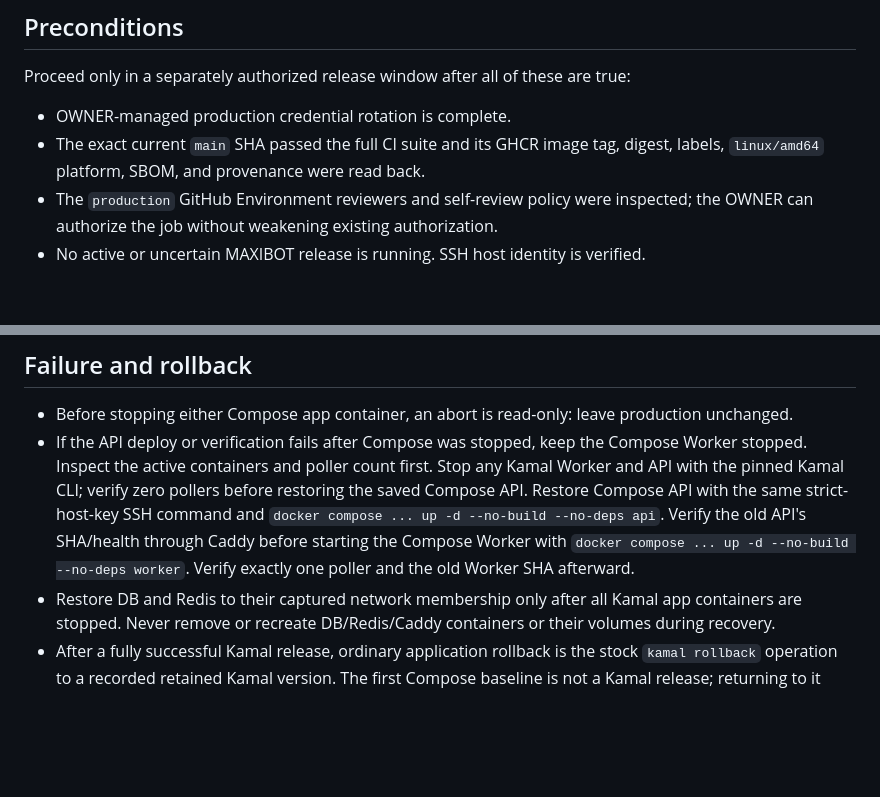
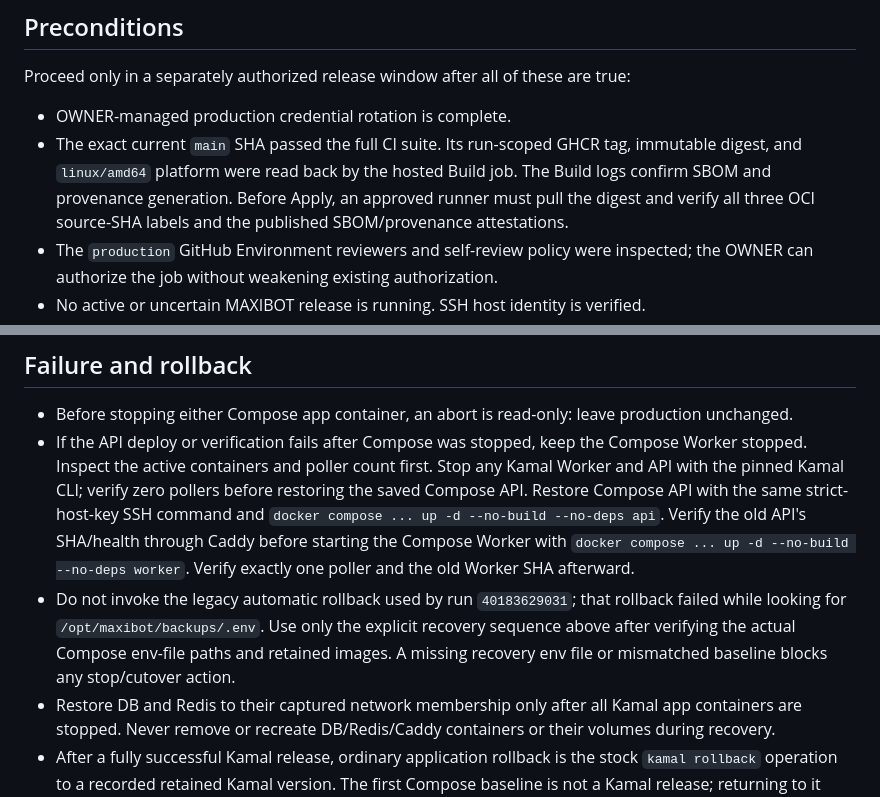
Before and after one commit to akhripunov/maxibot, a Markdown page: docs/KAMAL_FIRST_CUTOVER.md, 2 parts joined by grey strips. Rendered like a GitHub page; blank space fills up the shorter version.

```diff
--- a/docs/KAMAL_FIRST_CUTOVER.md
+++ b/docs/KAMAL_FIRST_CUTOVER.md
@@ -7,7 +7,7 @@ This is a one-time production procedure. It is deliberately separate from the or
 Proceed only in a separately authorized release window after all of these are true:
 
 - OWNER-managed production credential rotation is complete.
-- The exact current `main` SHA passed the full CI suite and its GHCR image tag, digest, labels, `linux/amd64` platform, SBOM, and provenance were read back.
+- The exact current `main` SHA passed the full CI suite. Its run-scoped GHCR tag, immutable digest, and `linux/amd64` platform were read back by the hosted Build job. The Build logs confirm SBOM and provenance generation. Before Apply, an approved runner must pull the digest and verify all three OCI source-SHA labels and the published SBOM/provenance attestations.
 - The `production` GitHub Environment reviewers and self-review policy were inspected; the OWNER can authorize the job without weakening existing authorization.
 - No active or uncertain MAXIBOT release is running. SSH host identity is verified.
 - A fresh PostgreSQL backup passed `pg_restore --list` and an isolated restore with matching Alembic head, extensions, and tables. Keep the backup and the existing Compose API/Worker images available for recovery.
@@ -57,6 +74,7 @@ Do not run Compose `up` as part of a successful cutover. Keep its stopped contai
 
 - Before stopping either Compose app container, an abort is read-only: leave production unchanged.
 - If the API deploy or verification fails after Compose was stopped, keep the Compose Worker stopped. Inspect the active containers and poller count first. Stop any Kamal Worker and API with the pinned Kamal CLI; verify zero pollers before restoring the saved Compose API. Restore Compose API with the same strict-host-key SSH command and `docker compose ... up -d --no-build --no-deps api`. Verify the old API's SHA/health through Caddy before starting the Compose Worker with `docker compose ... up -d --no-build --no-deps worker`. Verify exactly one poller and the old Worker SHA afterward.
+- Do not invoke the legacy automatic rollback used by run `40183629031`; that rollback failed while looking for `/opt/maxibot/backups/.env`. Use only the explicit recovery sequence above after verifying the actual Compose env-file paths and retained images. A missing recovery env file or mismatched baseline blocks any stop/cutover action.
 - Restore DB and Redis to their captured network membership only after all Kamal app containers are stopped. Never remove or recreate DB/Redis/Caddy containers or their volumes during recovery.
 - After a fully successful Kamal release, ordinary application rollback is the stock `kamal rollback` operation to a recorded retained Kamal version. The first Compose baseline is not a Kamal release; returning to it uses the preceding Compose recovery procedure.
 - If the previous containers, images, routes, or poller state do not match the recorded baseline, do not attempt recovery by guesswork. Stop and require read-only reconciliation and OWNER direction.
```
Also changed, not shown: other parts of docs/KAMAL_FIRST_CUTOVER.md (+17 -0 lines).
